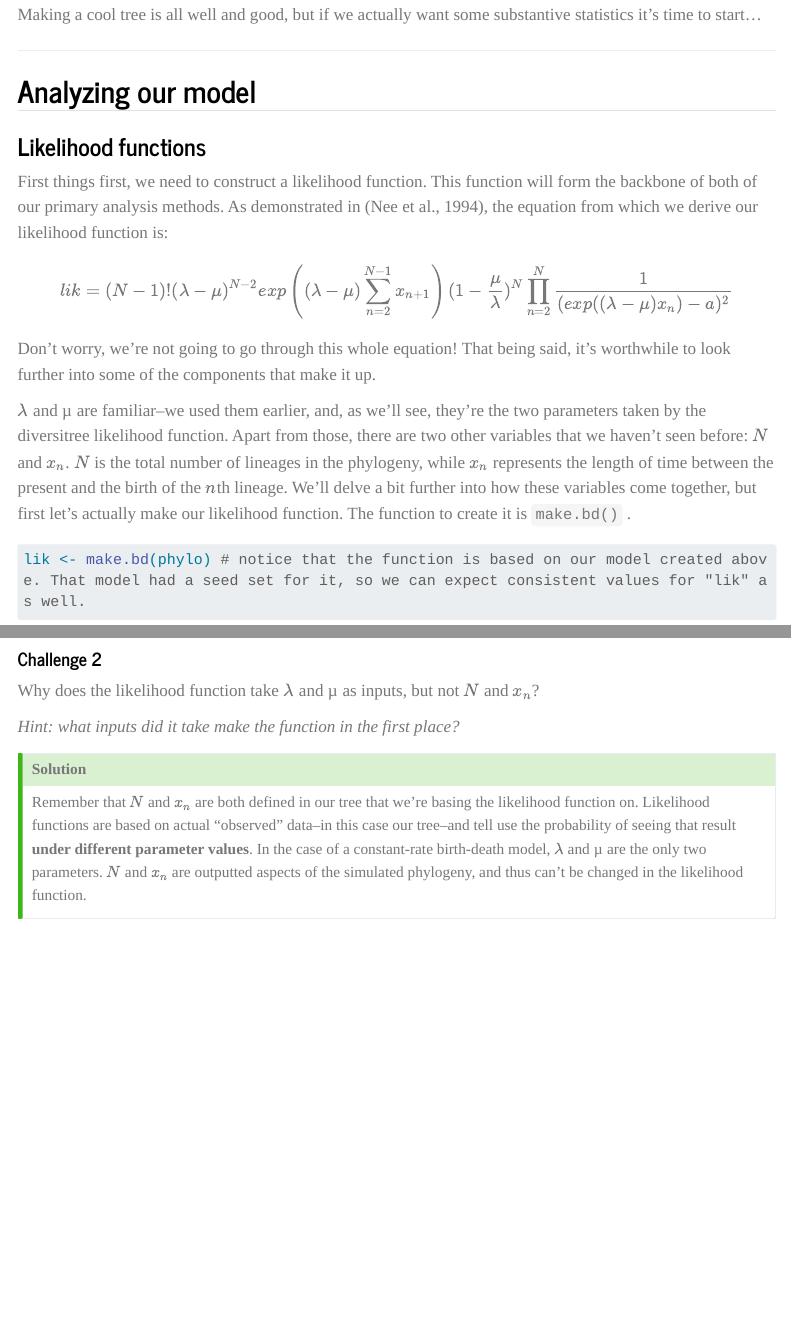
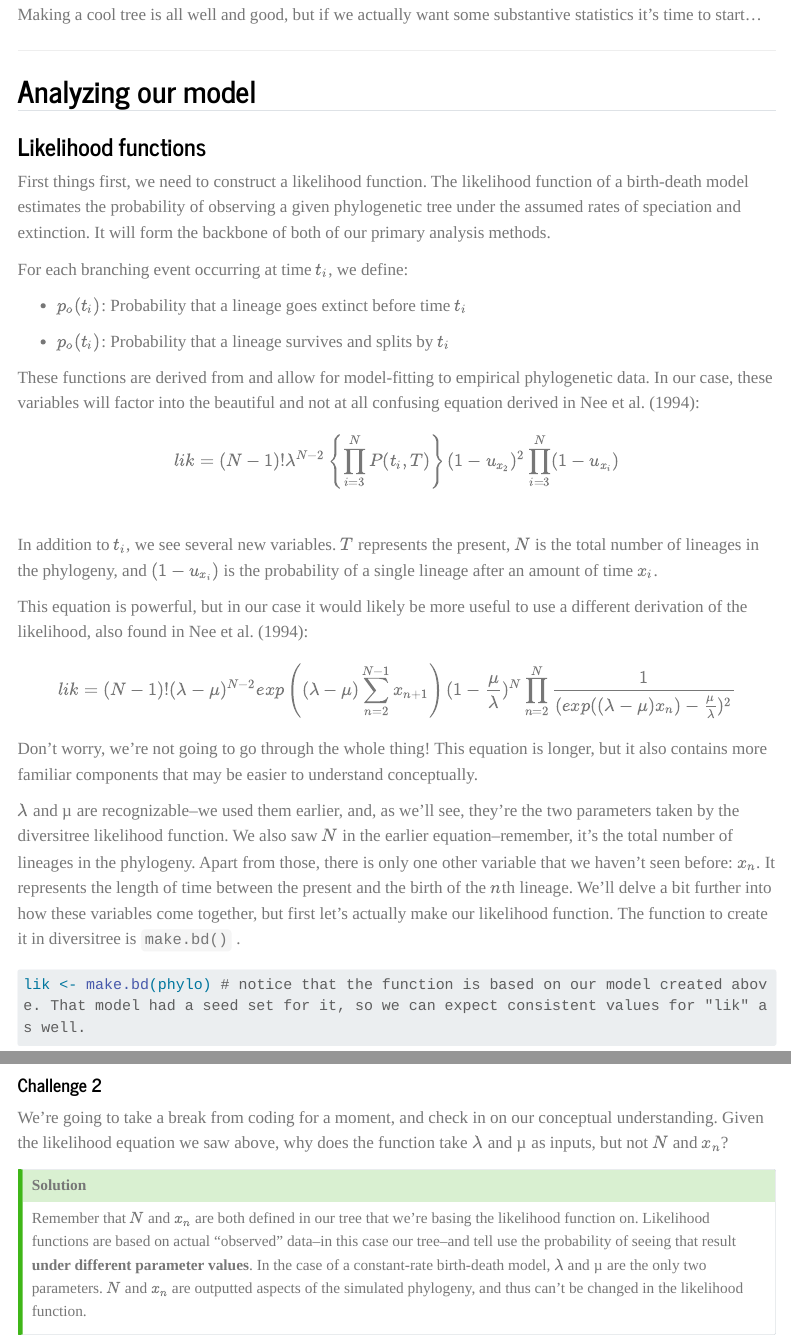
Before and after one commit to auzeff/AN588_Vignette, a Quarto document (Birth-death.qmd): the page in a window 1100 px wide, from 2550 px down, and a second part further down, joined at a grey line. Rendered offline with R 4.5, knitr and Pandoc in place of Quarto, with nearby package versions; some code elsewhere in the file could not run offline; menus at the side of the page are left out; long lines of code are wrapped.

Commit message:
Added further information to likelihood function section

````diff
--- a/Birth-death.qmd
+++ b/Birth-death.qmd
@@ -123,15 +123,30 @@ Making a cool tree is all well and good, but if we actually want some substantiv
 
 ### Likelihood functions
 
-First things first, we need to construct a likelihood function. This function will form the backbone of both of our primary analysis methods. As demonstrated in (Nee et al., 1994), the equation from which we derive our likelihood function is:
+First things first, we need to construct a likelihood function. The likelihood function of a birth-death model estimates the probability of observing a given phylogenetic tree under the assumed rates of speciation and extinction. It will form the backbone of both of our primary analysis methods.
+
+For each branching event occurring at time $t_i$, we define:
+
+-   $p_o(t_i)$: Probability that a lineage goes extinct before time $t_i$
+
+-   $p_o(t_i)$: Probability that a lineage survives and splits by $t_i$
+
+These functions are derived from and allow for model-fitting to empirical phylogenetic data. In our case, these variables will factor into the beautiful and not at all confusing equation derived in Nee et al. (1994):
 
 $$
-lik=(N-1)!(\lambda-\mu)^{N-2}exp\left((\lambda-\mu)\sum_{n=2}^{N-1}x_{n+1}\right)(1-\frac{\mu}{\lambda})^N\prod_{n=2}^{N}\frac{1}{(exp((\lambda-\mu)x_n)-a)^2}
+lik=(N-1)!\lambda^{N-2}\left\{ \prod_{i=3}^{N}P(t_i,T) \right\}(1-u_{x_2})^2\prod_{i=3}^{N}(1-u_{x_i})
+$$\
+In addition to $t_i$, we see several new variables. $T$ represents the present, $N$ is the total number of lineages in the phylogeny, and $(1-u_{x_i})$ is the probability of a single lineage after an amount of time $x_i$.
+
+This equation is powerful, but in our case it would likely be more useful to use a different derivation of the likelihood, also found in Nee et al. (1994):
+
+$$
+lik=(N-1)!(\lambda-\mu)^{N-2}exp\left((\lambda-\mu)\sum_{n=2}^{N-1}x_{n+1}\right)(1-\frac{\mu}{\lambda})^N\prod_{n=2}^{N}\frac{1}{(exp((\lambda-\mu)x_n)-\frac{\mu}{\lambda})^2}
 $$
 
-Don't worry, we're not going to go through this whole equation! That being said, it's worthwhile to look further into some of the components that make it up.
+Don't worry, we're not going to go through the whole thing! This equation is longer, but it also contains more familiar components that may be easier to understand conceptually.
 
-$λ$ and $µ$ are familiar–we used them earlier, and, as we'll see, they're the two parameters taken by the diversitree likelihood function. Apart from those, there are two other variables that we haven't seen before: $N$ and $x_n$. $N$ is the total number of lineages in the phylogeny, while $x_n$ represents the length of time between the present and the birth of the $n$th lineage. We'll delve a bit further into how these variables come together, but first let's actually make our likelihood function. The function to create it is `make.bd()` .
+$λ$ and $µ$ are recognizable–we used them earlier, and, as we'll see, they're the two parameters taken by the diversitree likelihood function. We also saw $N$ in the earlier equation–remember, it's the total number of lineages in the phylogeny. Apart from those, there is only one other variable that we haven't seen before: $x_n$. It represents the length of time between the present and the birth of the $n$th lineage. We'll delve a bit further into how these variables come together, but first let's actually make our likelihood function. The function to create it in diversitree is `make.bd()` .
 
 ```{r}
 lik <- make.bd(phylo) # notice that the function is based on our model created above. That model had a seed set for it, so we can expect consistent values for "lik" as well.
@@ -147,9 +162,7 @@ lik(c(0.1, 0.03))
 
 #### Challenge 2
 
-Why does the likelihood function take $λ$ and $µ$ as inputs, but not $N$ and $x_n$?
-
-*Hint:* *what inputs did it take make the function in the first place?*
+We're going to take a break from coding for a moment, and check in on our conceptual understanding. Given the likelihood equation we saw above, why does the function take $λ$ and $µ$ as inputs, but not $N$ and $x_n$?
 
 ::: {.callout-tip collapse="true"}
 ## Solution
````
